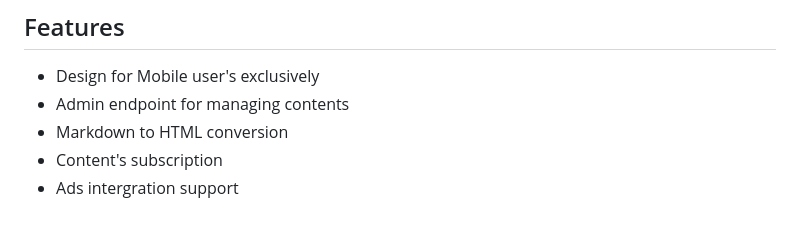
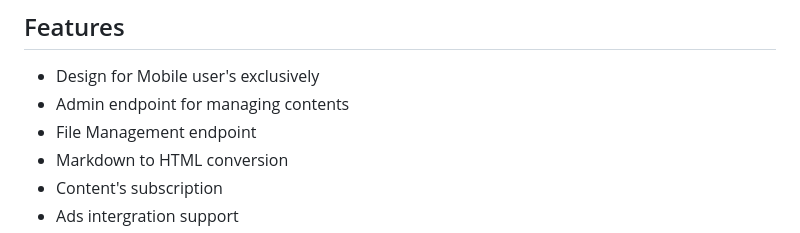
Before and after one commit to Simatwa/Youtube-Blog, a Markdown page: README.md, the part around the change. Rendered like a GitHub page.

```diff
--- a/README.md
+++ b/README.md
@@ -18,6 +18,7 @@
 
 - Design for Mobile user's exclusively
 - Admin endpoint for managing contents
+- File Management endpoint
 - Markdown to HTML conversion
 - Content's subscription
 - Ads intergration support
```
